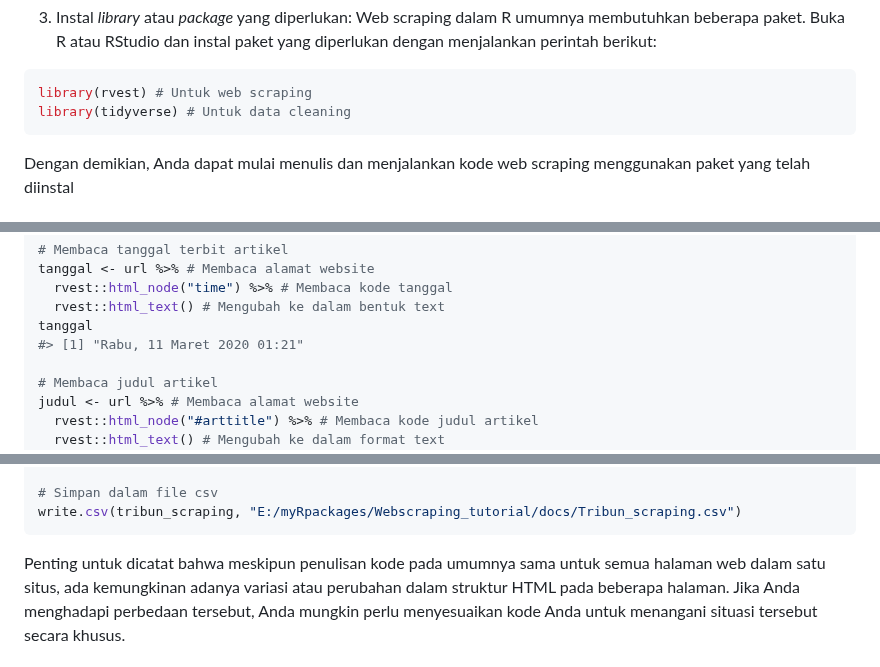
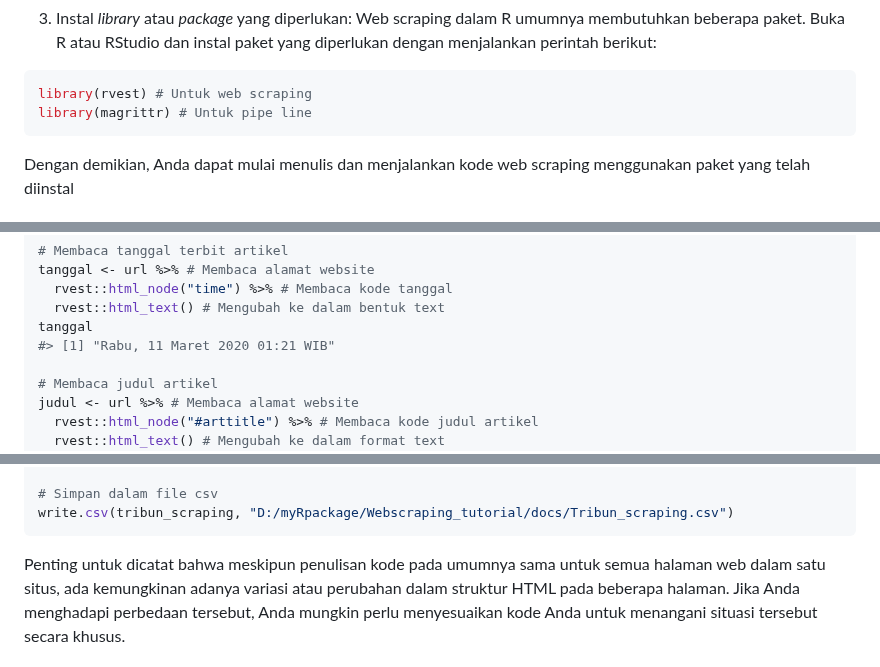
Before and after one commit to ilubis85/Webscraping_tutorial, a Markdown page: README.md, 3 parts joined by grey strips. Drawn GitHub-style.

````diff
--- a/README.md
+++ b/README.md
@@ -193,7 +193,7 @@ Membedah website dengan SelectorGadget
 
 ``` r
 library(rvest) # Untuk web scraping
-library(tidyverse) # Untuk data cleaning
+library(magrittr) # Untuk pipe line
 ```
 
 Dengan demikian, Anda dapat mulai menulis dan menjalankan kode web
@@ -214,7 +214,7 @@ tanggal <- url %>% # Membaca alamat website
   rvest::html_node("time") %>% # Membaca kode tanggal
   rvest::html_text() # Mengubah ke dalam bentuk text
 tanggal
-#> [1] "Rabu, 11 Maret 2020 01:21"
+#> [1] "Rabu, 11 Maret 2020 01:21 WIB"
 
 # Membaca judul artikel
 judul <- url %>% # Membaca alamat website
@@ -315,6 +315,6 @@ tribun_scraping
 
 # Simpan dalam file csv
-write.csv(tribun_scraping, "E:/myRpackages/Webscraping_tutorial/docs/Tribun_scraping.csv")
+write.csv(tribun_scraping, "D:/myRpackage/Webscraping_tutorial/docs/Tribun_scraping.csv")
 ```
 
 Penting untuk dicatat bahwa meskipun penulisan kode pada umumnya sama
````
Also changed, not shown: other parts of README.md (+17 -17 lines), man/figures/README-Grafik awan kata-1.png, 3 other files.
